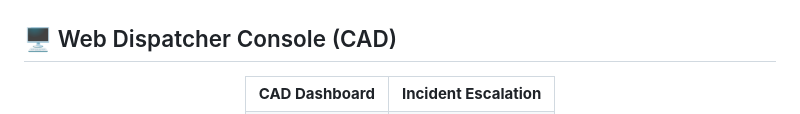
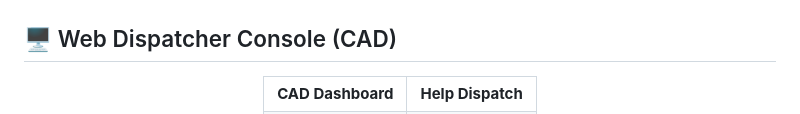
Before and after one commit to smriti51818/RoadSOS_Neura, a Markdown page: README.md, the part around one of its changes. Drawn GitHub-style.

Commit message:
Update README to replace Incident Escalation with Help Dispatch

```diff
--- a/README.md
+++ b/README.md
@@ -52,6 +52,6 @@ Built for **IIT Madras Centre of Excellence in Road Safety (CoERS) Hackathon 202
 <table>
   <tr>
     <td align="center"><strong>CAD Dashboard</strong></td>
-    <td align="center"><strong>Incident Escalation</strong></td>
+    <td align="center"><strong>Help Dispatch</strong></td>
   </tr>
   <tr>
```
Also changed, not shown: other parts of README.md (+1 -1 lines).
